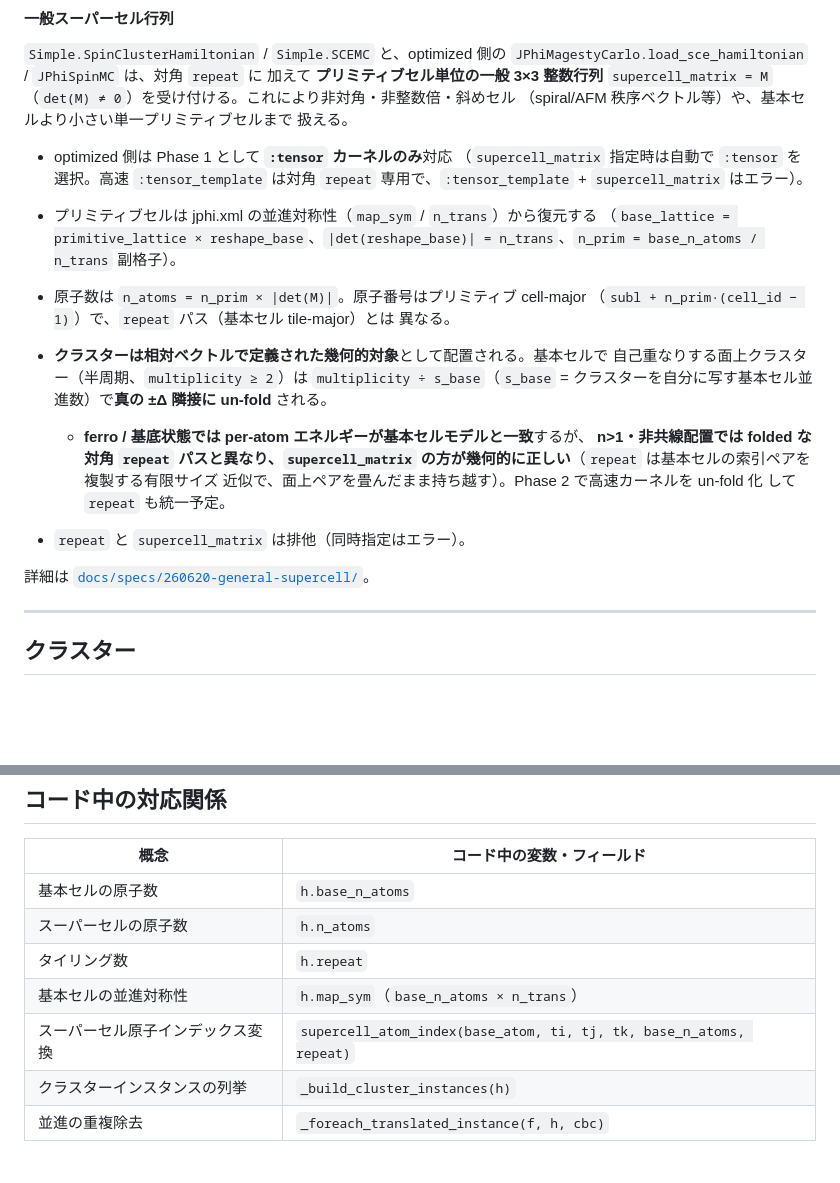
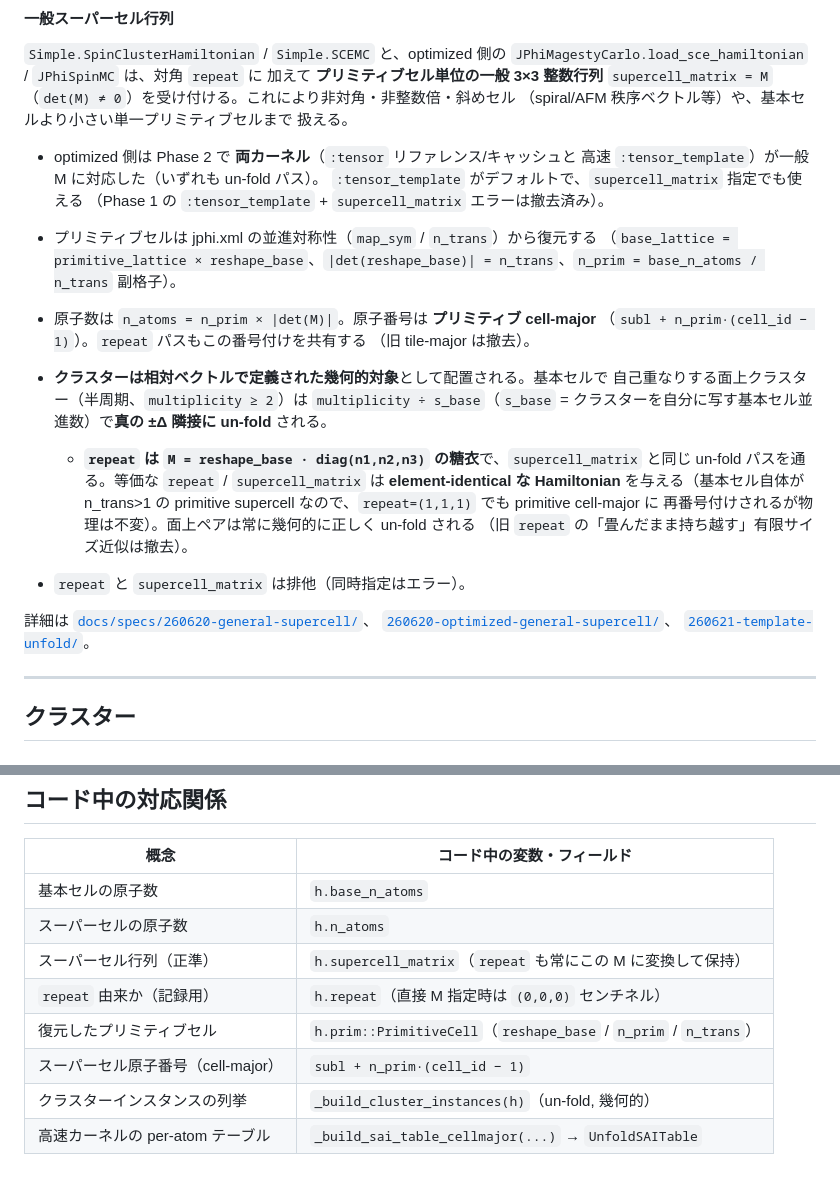
Before and after one commit to Tomonori-Tanaka/SpinClusterMC.jl, a Markdown page: docs/terminology.md, 2 parts joined by grey strips. Drawn GitHub-style; blank space fills up the shorter version.

Commit message:
docs(supercell): reflect un-fold unification and close Phase 2 spec
Phase 2 (template un-fold + repeat unification) is complete and merged.
Refresh the user-facing docs that still described the removed Phase-1
folded path, and mark the spec done.

- terminology.md: repeat is now sugar for M = reshape_base * diag(repeat)
  and shares the un-fold / primitive cell-major path (no tile-major); both
  optimized kernels handle a general matrix; drop the removed
  supercell_atom_index / _foreach_translated_instance from the code map.
- README.md: repeat described as supercell_matrix sugar; both :tensor and
  the default :tensor_template handle a general matrix.
- specs/260621-template-unfold/tasklist.md: mark milestones complete with
  dates; record the one descoped item (cache-key M unification — churn, no
  practical benefit) and the N=2/3 fast-path result (fege 1.90x / ferh
  2.45x, bit-identical), make test-slow + code/numerical review pass.

Co-Authored-By: Claude Opus 4.8 (1M context) <noreply@anthropic.com>

```diff
--- a/docs/terminology.md
+++ b/docs/terminology.md
@@ -33,28 +33,32 @@ jphi.xml で定義されるセル。コード中では `base_n_atoms` 個の原
 （spiral/AFM 秩序ベクトル等）や、基本セルより小さい単一プリミティブセルまで
 扱える。
 
-- optimized 側は Phase 1 として **`:tensor` カーネルのみ**対応
-  （`supercell_matrix` 指定時は自動で `:tensor` を選択。高速 `:tensor_template`
-  は対角 `repeat` 専用で、`:tensor_template` + `supercell_matrix` はエラー）。
+- optimized 側は Phase 2 で **両カーネル**（`:tensor` リファレンス/キャッシュと
+  高速 `:tensor_template`）が一般 M に対応した（いずれも un-fold パス）。
+  `:tensor_template` がデフォルトで、`supercell_matrix` 指定でも使える
+  （Phase 1 の `:tensor_template` + `supercell_matrix` エラーは撤去済み）。
 
 - プリミティブセルは jphi.xml の並進対称性（`map_sym` / `n_trans`）から復元する
   （`base_lattice = primitive_lattice × reshape_base`、`|det(reshape_base)| =
   n_trans`、`n_prim = base_n_atoms / n_trans` 副格子）。
-- 原子数は `n_atoms = n_prim × |det(M)|`。原子番号はプリミティブ cell-major
-  （`subl + n_prim·(cell_id − 1)`）で、`repeat` パス（基本セル tile-major）とは
-  異なる。
+- 原子数は `n_atoms = n_prim × |det(M)|`。原子番号は **プリミティブ cell-major**
+  （`subl + n_prim·(cell_id − 1)`）。`repeat` パスもこの番号付けを共有する
+  （旧 tile-major は撤去）。
 - **クラスターは相対ベクトルで定義された幾何的対象**として配置される。基本セルで
   自己重なりする面上クラスター（半周期、`multiplicity ≥ 2`）は `multiplicity ÷
   s_base`（`s_base` = クラスターを自分に写す基本セル並進数）で**真の ±Δ 隣接に
   un-fold** される。
-  - **ferro / 基底状態では per-atom エネルギーが基本セルモデルと一致**するが、
-    **n>1・非共線配置では folded な対角 `repeat` パスと異なり、`supercell_matrix`
-    の方が幾何的に正しい**（`repeat` は基本セルの索引ペアを複製する有限サイズ
-    近似で、面上ペアを畳んだまま持ち越す）。Phase 2 で高速カーネルを un-fold 化
-    して `repeat` も統一予定。
+  - **`repeat` は `M = reshape_base · diag(n1,n2,n3)` の糖衣**で、`supercell_matrix`
+    と同じ un-fold パスを通る。等価な `repeat` / `supercell_matrix` は
+    **element-identical な Hamiltonian** を与える（基本セル自体が n_trans>1 の
+    primitive supercell なので、`repeat=(1,1,1)` でも primitive cell-major に
+    再番号付けされるが物理は不変）。面上ペアは常に幾何的に正しく un-fold される
+    （旧 `repeat` の「畳んだまま持ち越す」有限サイズ近似は撤去）。
 - `repeat` と `supercell_matrix` は排他（同時指定はエラー）。
 
-詳細は [`docs/specs/260620-general-supercell/`](specs/260620-general-supercell/)。
+詳細は [`docs/specs/260620-general-supercell/`](specs/260620-general-supercell/)、
+[`260620-optimized-general-supercell/`](specs/260620-optimized-general-supercell/)、
+[`260621-template-unfold/`](specs/260621-template-unfold/)。
 
 ---
 
@@ -124,8 +128,9 @@ SCE は `body` および `l_max` に上限を置かない。
 |---|---|
 | 基本セルの原子数 | `h.base_n_atoms` |
 | スーパーセルの原子数 | `h.n_atoms` |
-| タイリング数 | `h.repeat` |
-| 基本セルの並進対称性 | `h.map_sym`（`base_n_atoms × n_trans`） |
-| スーパーセル原子インデックス変換 | `supercell_atom_index(base_atom, ti, tj, tk, base_n_atoms, repeat)` |
-| クラスターインスタンスの列挙 | `_build_cluster_instances(h)` |
-| 並進の重複除去 | `_foreach_translated_instance(f, h, cbc)` |
+| スーパーセル行列（正準） | `h.supercell_matrix`（`repeat` も常にこの M に変換して保持） |
+| `repeat` 由来か（記録用） | `h.repeat`（直接 M 指定時は `(0,0,0)` センチネル） |
+| 復元したプリミティブセル | `h.prim::PrimitiveCell`（`reshape_base` / `n_prim` / `n_trans`） |
+| スーパーセル原子番号（cell-major） | `subl + n_prim·(cell_id − 1)` |
+| クラスターインスタンスの列挙 | `_build_cluster_instances(h)`（un-fold, 幾何的） |
+| 高速カーネルの per-atom テーブル | `_build_sai_table_cellmajor(...)` → `UnfoldSAITable` |
```
Also changed, not shown: README.md (+2 -2 lines), 1 other file.
